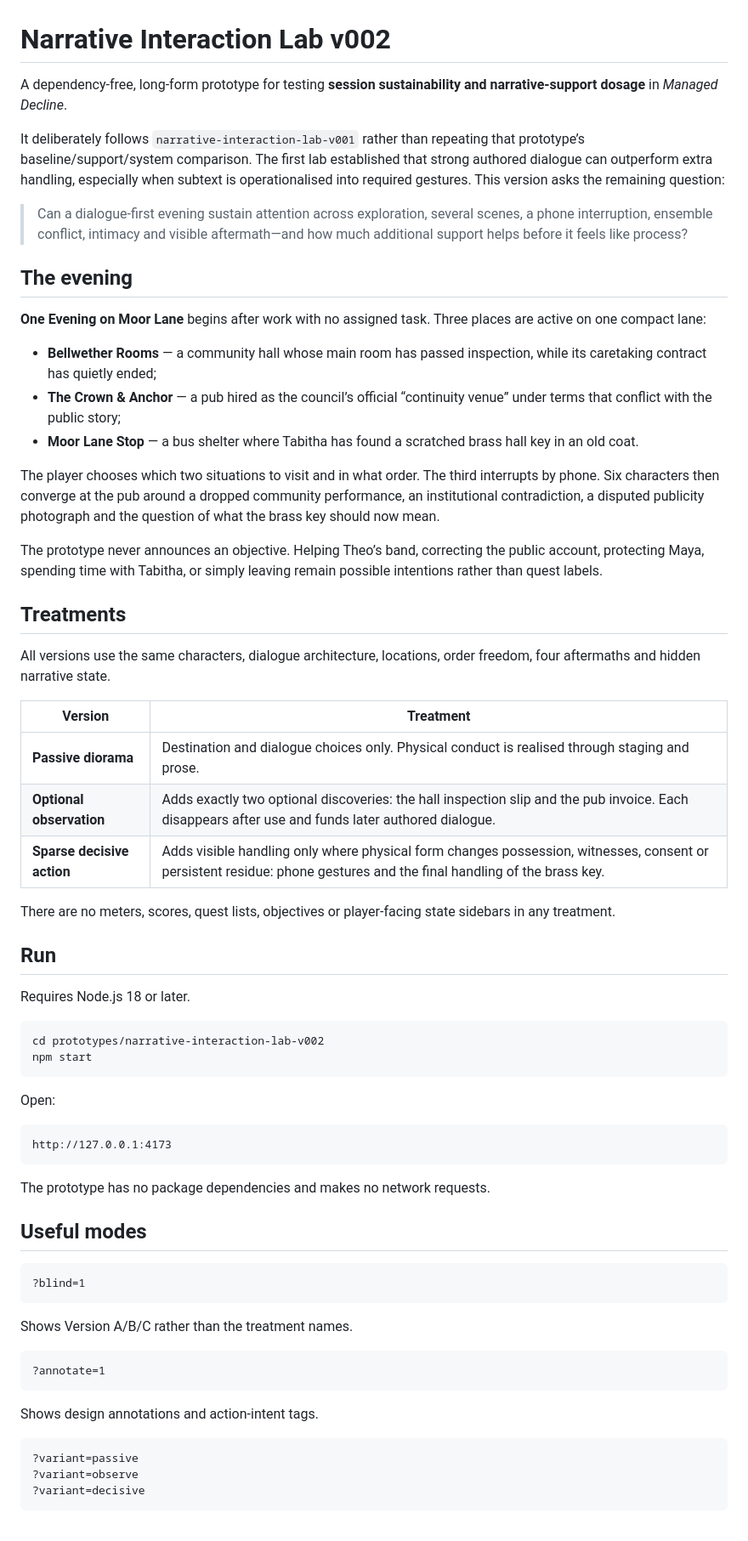
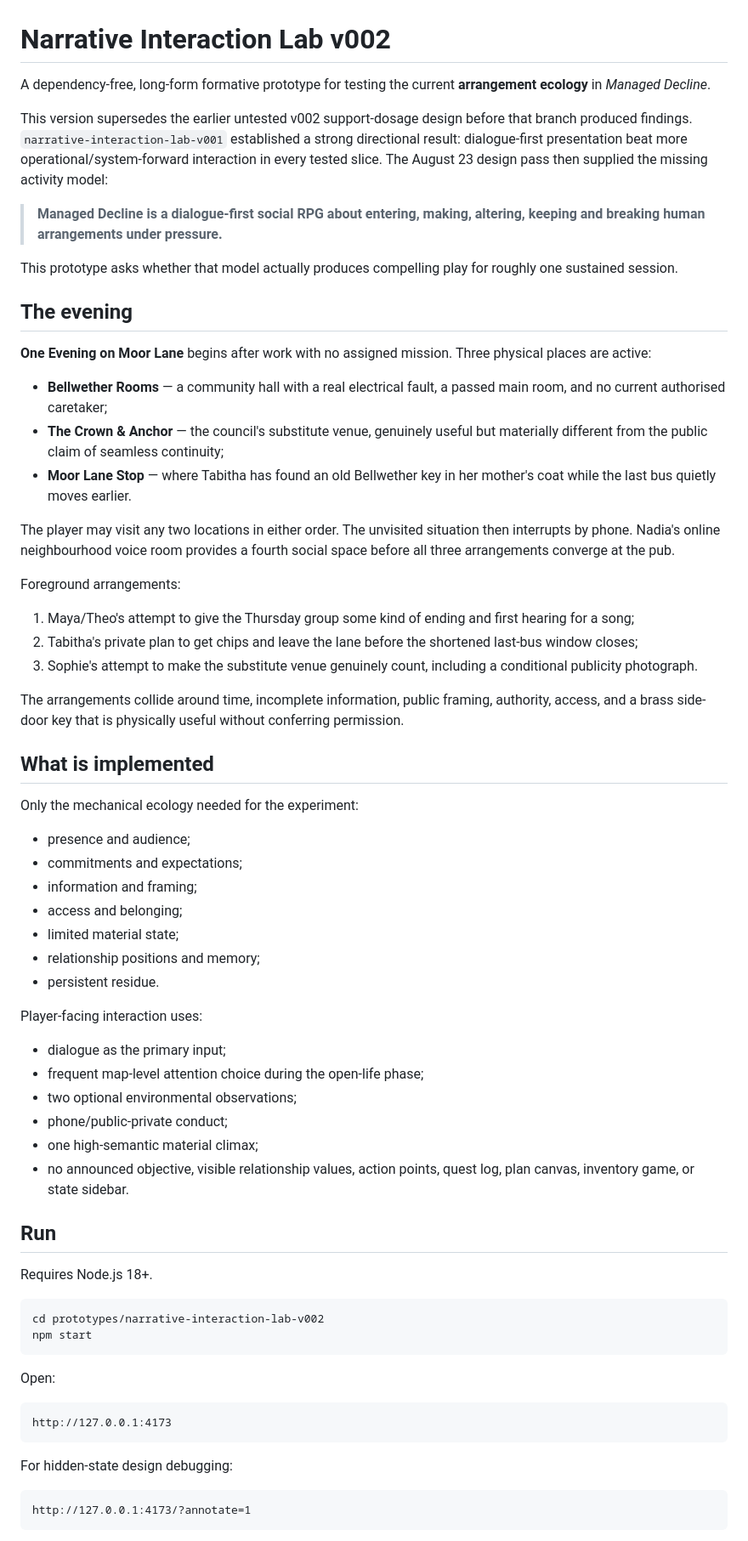
Before and after one commit to vcl00e/managed-decline-v2, a Markdown page: prototypes/narrative-interaction-lab-v002/README.md, the part around one of its changes. Shown at 85% size. Rendered like a GitHub page.

````diff
--- a/prototypes/narrative-interaction-lab-v002/README.md
+++ b/prototypes/narrative-interaction-lab-v002/README.md
@@ -1,38 +1,55 @@
 # Narrative Interaction Lab v002
 
-A dependency-free, long-form prototype for testing **session sustainability and narrative-support dosage** in *Managed Decline*.
+A dependency-free, long-form formative prototype for testing the current **arrangement ecology** in *Managed Decline*.
 
-It deliberately follows `narrative-interaction-lab-v001` rather than repeating that prototype’s baseline/support/system comparison. The first lab established that strong authored dialogue can outperform extra handling, especially when subtext is operationalised into required gestures. This version asks the remaining question:
+This version supersedes the earlier untested v002 support-dosage design before that branch produced findings. `narrative-interaction-lab-v001` established a strong directional result: dialogue-first presentation beat more operational/system-forward interaction in every tested slice. The August 23 design pass then supplied the missing activity model:
 
-> Can a dialogue-first evening sustain attention across exploration, several scenes, a phone interruption, ensemble conflict, intimacy and visible aftermath—and how much additional support helps before it feels like process?
+> **Managed Decline is a dialogue-first social RPG about entering, making, altering, keeping and breaking human arrangements under pressure.**
+
+This prototype asks whether that model actually produces compelling play for roughly one sustained session.
 
 ## The evening
 
-**One Evening on Moor Lane** begins after work with no assigned task. Three places are active on one compact lane:
+**One Evening on Moor Lane** begins after work with no assigned mission. Three physical places are active:
 
-- **Bellwether Rooms** — a community hall whose main room has passed inspection, while its caretaking contract has quietly ended;
-- **The Crown & Anchor** — a pub hired as the council’s official “continuity venue” under terms that conflict with the public story;
-- **Moor Lane Stop** — a bus shelter where Tabitha has found a scratched brass hall key in an old coat.
+- **Bellwether Rooms** — a community hall with a real electrical fault, a passed main room, and no current authorised caretaker;
+- **The Crown & Anchor** — the council's substitute venue, genuinely useful but materially different from the public claim of seamless continuity;
+- **Moor Lane Stop** — where Tabitha has found an old Bellwether key in her mother's coat while the last bus quietly moves earlier.
 
-The player chooses which two situations to visit and in what order. The third interrupts by phone. Six characters then converge at the pub around a dropped community performance, an institutional contradiction, a disputed publicity photograph and the question of what the brass key should now mean.
+The player may visit any two locations in either order. The unvisited situation then interrupts by phone. Nadia's online neighbourhood voice room provides a fourth social space before all three arrangements converge at the pub.
 
-The prototype never announces an objective. Helping Theo’s band, correcting the public account, protecting Maya, spending time with Tabitha, or simply leaving remain possible intentions rather than quest labels.
+Foreground arrangements:
 
-## Treatments
+1. Maya/Theo's attempt to give the Thursday group some kind of ending and first hearing for a song;
+2. Tabitha's private plan to get chips and leave the lane before the shortened last-bus window closes;
+3. Sophie's attempt to make the substitute venue genuinely count, including a conditional publicity photograph.
 
-All versions use the same characters, dialogue architecture, locations, order freedom, four aftermaths and hidden narrative state.
+The arrangements collide around time, incomplete information, public framing, authority, access, and a brass side-door key that is physically useful without conferring permission.
 
-| Version | Treatment |
-|---|---|
-| **Passive diorama** | Destination and dialogue choices only. Physical conduct is realised through staging and prose. |
-| **Optional observation** | Adds exactly two optional discoveries: the hall inspection slip and the pub invoice. Each disappears after use and funds later authored dialogue. |
-| **Sparse decisive action** | Adds visible handling only where physical form changes possession, witnesses, consent or persistent residue: phone gestures and the final handling of the brass key. |
+## What is implemented
 
-There are no meters, scores, quest lists, objectives or player-facing state sidebars in any treatment.
+Only the mechanical ecology needed for the experiment:
+
+- presence and audience;
+- commitments and expectations;
+- information and framing;
+- access and belonging;
+- limited material state;
+- relationship positions and memory;
+- persistent residue.
+
+Player-facing interaction uses:
+
+- dialogue as the primary input;
+- frequent map-level attention choice during the open-life phase;
+- two optional environmental observations;
+- phone/public-private conduct;
+- one high-semantic material climax;
+- no announced objective, visible relationship values, action points, quest log, plan canvas, inventory game, or state sidebar.
 
 ## Run
 
-Requires Node.js 18 or later.
+Requires Node.js 18+.
 
 ```bash
 cd prototypes/narrative-interaction-lab-v002
@@ -45,25 +62,9 @@ Open:
 http://127.0.0.1:4173
 ```
 
-The prototype has no package dependencies and makes no network requests.
-
-## Useful modes
+For hidden-state design debugging:
 
 ```text
-?blind=1
+http://127.0.0.1:4173/?annotate=1
 ```
 
-Shows Version A/B/C rather than the treatment names.
-
-```text
-?annotate=1
-```
-
-Shows design annotations and action-intent tags.
-
-```text
-?variant=passive
-?variant=observe
-?variant=decisive
-```
-
````
Also changed, not shown: other parts of prototypes/narrative-interaction-lab-v002/README.md (+26 -65 lines).
